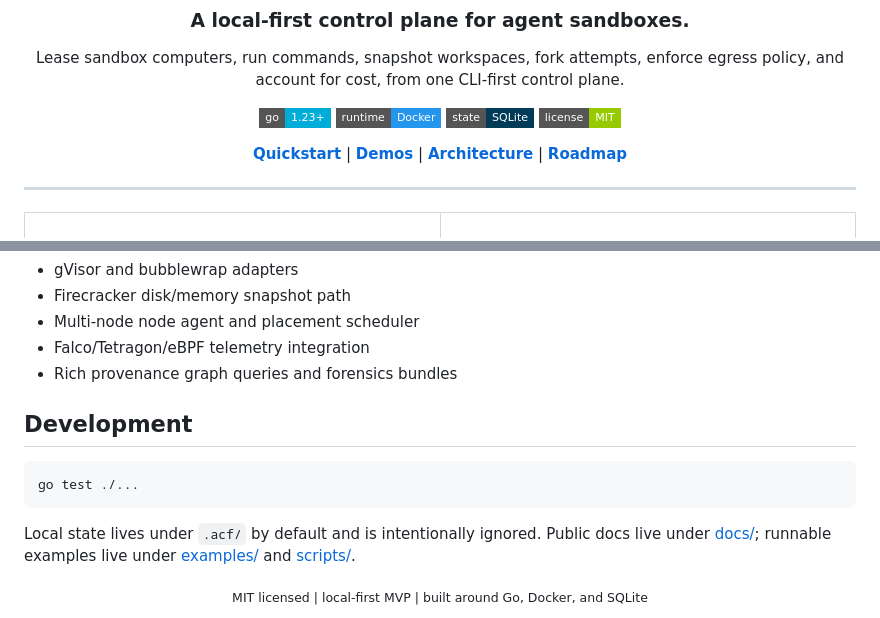
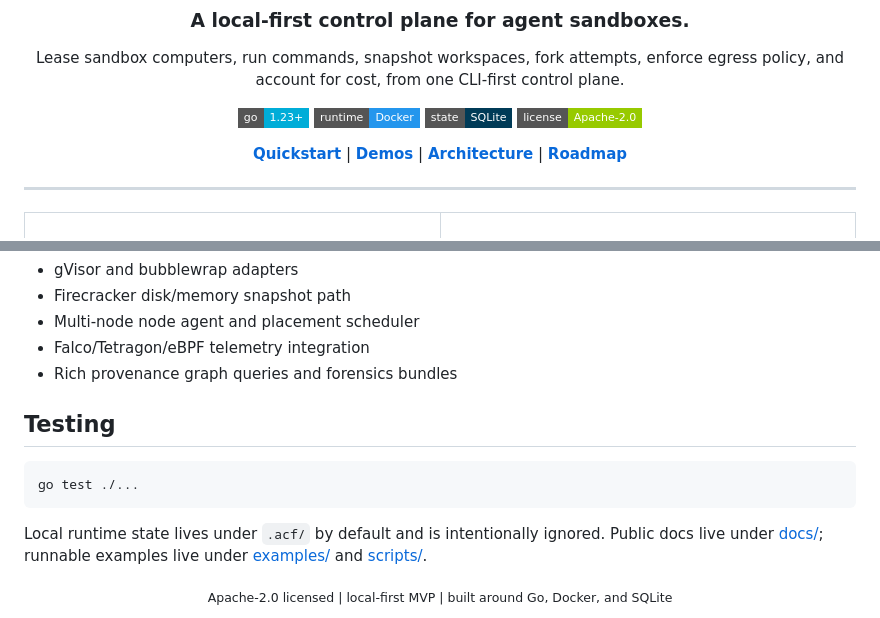
Before and after one commit to ByteYellow/Agent-Computer-Fleet, a Markdown page: README.md, 2 parts joined by grey strips. Rendered like a GitHub page; badges without logos.

Commit message:
Fix README license and testing section

````diff
--- a/README.md
+++ b/README.md
@@ -12,7 +12,7 @@ enforce egress policy, and account for cost, from one CLI-first control plane.
 [![Go](https://img.shields.io/badge/go-1.23+-00ADD8.svg?style=flat-square)](https://go.dev/)
 [![Runtime](https://img.shields.io/badge/runtime-Docker-2496ED.svg?style=flat-square)](https://www.docker.com/)
 [![SQLite](https://img.shields.io/badge/state-SQLite-003B57.svg?style=flat-square)](https://www.sqlite.org/)
-[![License](https://img.shields.io/badge/license-MIT-green.svg?style=flat-square)](LICENSE)
+[![License](https://img.shields.io/badge/license-Apache--2.0-green.svg?style=flat-square)](LICENSE)
 
 **[Quickstart](#quickstart)** | **[Demos](#demos)** | **[Architecture](#architecture)** | **[Roadmap](#roadmap)**
 
@@ -265,16 +265,16 @@ Later:
 - Falco/Tetragon/eBPF telemetry integration
 - Rich provenance graph queries and forensics bundles
 
-## Development
+## Testing
 
 ```sh
 go test ./...
 ```
 
-Local state lives under `.acf/` by default and is intentionally ignored. Public
-docs live under [docs/](docs/); runnable examples live under [examples/](examples/)
-and [scripts/](scripts/).
+Local runtime state lives under `.acf/` by default and is intentionally ignored.
+Public docs live under [docs/](docs/); runnable examples live under
+[examples/](examples/) and [scripts/](scripts/).
 
 <div align="center">
-<sub>MIT licensed | local-first MVP | built around Go, Docker, and SQLite</sub>
+<sub>Apache-2.0 licensed | local-first MVP | built around Go, Docker, and SQLite</sub>
 </div>
````
